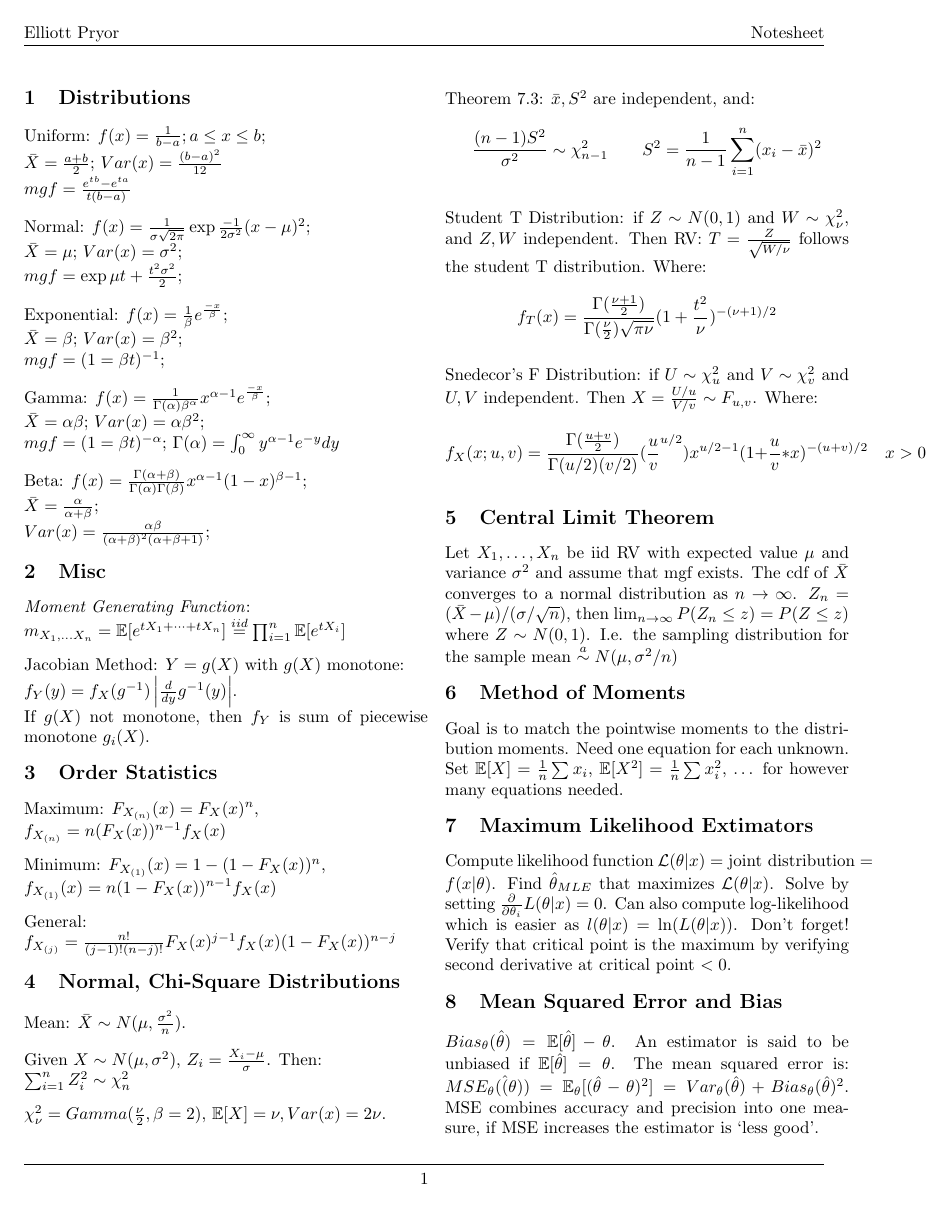
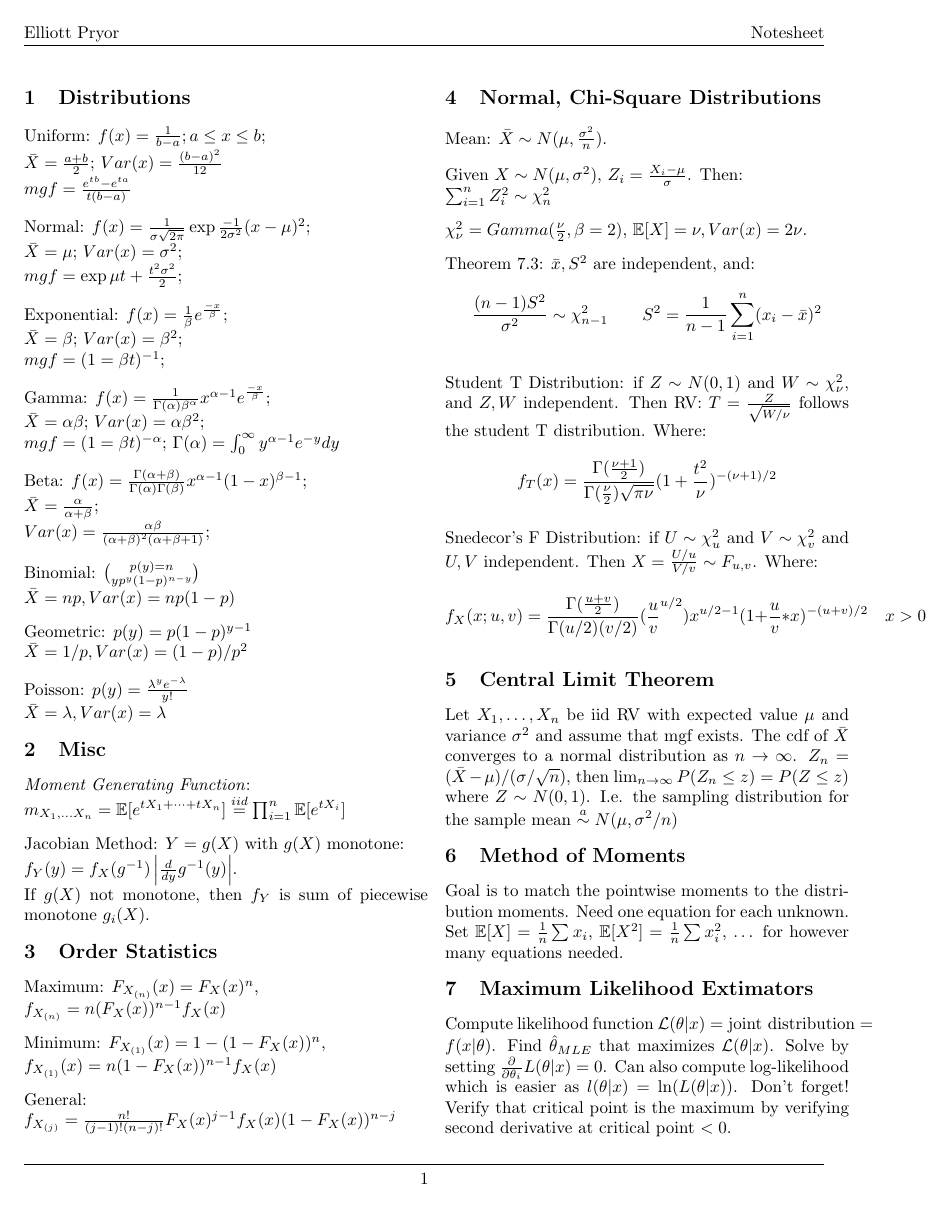
Before and after one commit to ElliottP-13/STAT422, a LaTeX document (notesheet.tex): page 1 of 2. Compiled offline with pdfLaTeX.

Commit message:
Add discrete distributions

```diff
--- a/notesheet.tex
+++ b/notesheet.tex
@@ -69,6 +69,14 @@ Beta: $f(x) = \frac{\Gamma(\alpha + \beta)}{\Gamma(\alpha) \Gamma(\beta)} x^{\al
 $\bar{X} = \frac{\alpha}{\alpha + \beta}$;\\
 $Var(x) = \frac{\alpha \beta}{(\alpha + \beta)^2(\alpha + \beta + 1)}$;
 
+Binomial: $p(y) = n \choose y p^y (1-p)^{n-y}$\\
+$\bar{X} = np, Var(x) = np(1-p)$
+
+Geometric: $p(y) = p(1-p)^{y-1}$\\
+$\bar{X} = 1/p, Var(x) = (1-p)/p^2$
+
+Poisson: $p(y) = \frac{\lambda^y e^{-\lambda}}{y!}$\\
+$\bar{X} = \lambda, Var(x) = \lambda$
 
 \section{Misc}
 \emph{Moment Generating Function}:\\
```
Also changed, not shown: notesheet.pdf.
